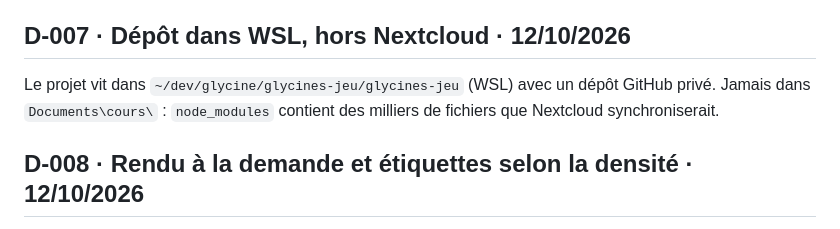
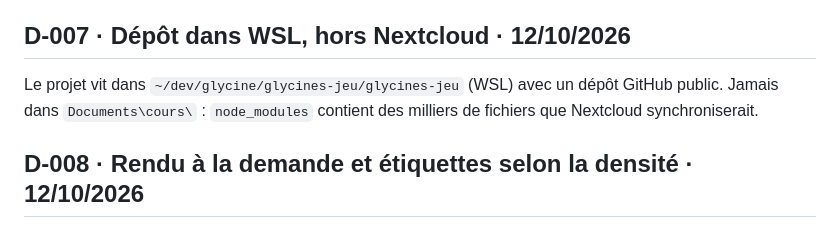
Before and after one commit to vigierAudrey/glycines-jeu, a Markdown page: docs/DECISIONS.md, the part around the change. Rendered like a GitHub page.

```diff
--- a/docs/DECISIONS.md
+++ b/docs/DECISIONS.md
@@ -33,7 +33,7 @@ Texte net, accessible, compatible avec la lecture à voix haute et les lecteurs
 
 ## D-007 · Dépôt dans WSL, hors Nextcloud · 12/10/2026
 
-Le projet vit dans `~/dev/glycine/glycines-jeu/glycines-jeu` (WSL) avec un dépôt GitHub privé. Jamais dans `Documents\cours\` : `node_modules` contient des milliers de fichiers que Nextcloud synchroniserait.
+Le projet vit dans `~/dev/glycine/glycines-jeu/glycines-jeu` (WSL) avec un dépôt GitHub public. Jamais dans `Documents\cours\` : `node_modules` contient des milliers de fichiers que Nextcloud synchroniserait.
 
 ## D-008 · Rendu à la demande et étiquettes selon la densité · 12/10/2026
 
```
Also changed, not shown: docs/ROADMAP.md (+1 -1 lines).
